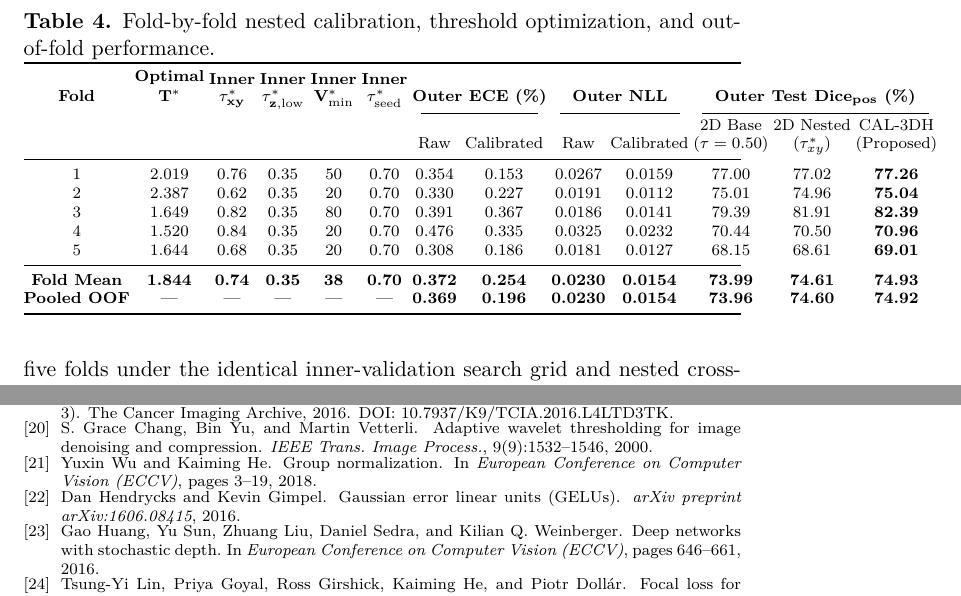
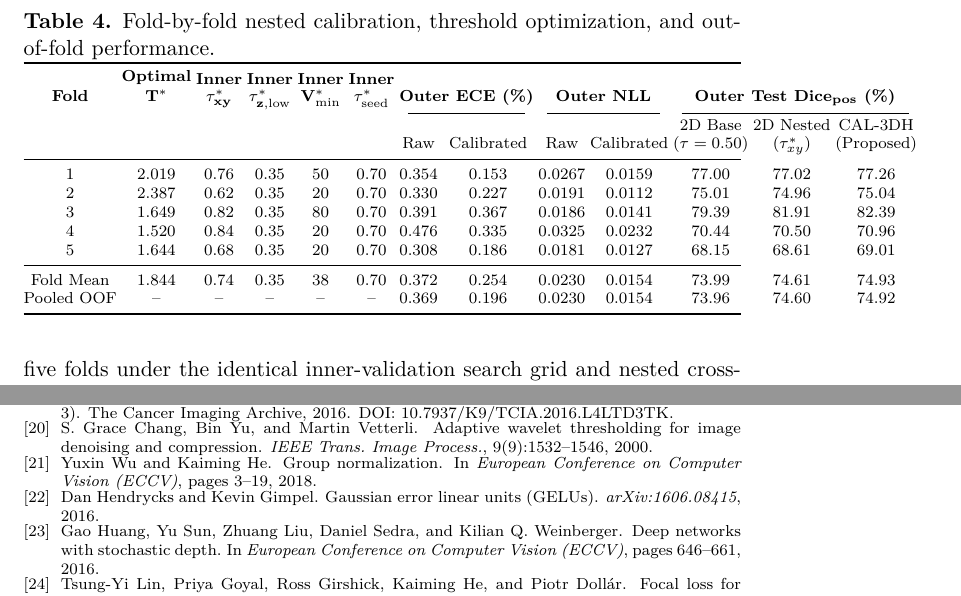
Before and after one commit to Shayan-Ganji/lgg_segmentation, a LaTeX paper (JIIM_Submission_Ready/manuscript_blinded.tex, which reads JIIM_Submission_Ready/references.bib): two parts of pages 21 and 47 of 47, joined at a grey line, cut so that both start at the same text. Compiled offline with pdfLaTeX.

Commit message:
fix(jiim): format Table 4 rows, clean Ref 22/25, and recompile PDFs

```diff
--- a/JIIM_Submission_Ready/manuscript_blinded.tex
+++ b/JIIM_Submission_Ready/manuscript_blinded.tex
@@ -371,14 +371,14 @@ Crucially, the small absolute magnitude of cohort ECE ($0.369\%$) stems from vox
 \cmidrule(lr){7-8} \cmidrule(lr){9-10} \cmidrule(lr){11-13}
 & & & & & & Raw & Calibrated & Raw & Calibrated & \shortstack{2D Base \\ ($\tau=0.50$)} & \shortstack{2D Nested \\ ($\tau_{xy}^*$)} & \shortstack{CAL-3DH \\ (Proposed)} \\
 \midrule
-1 & 2.019 & 0.76 & 0.35 & 50 & 0.70 & 0.354 & 0.153 & 0.0267 & 0.0159 & 77.00 & 77.02 & \textbf{77.26} \\
-2 & 2.387 & 0.62 & 0.35 & 20 & 0.70 & 0.330 & 0.227 & 0.0191 & 0.0112 & 75.01 & 74.96 & \textbf{75.04} \\
-3 & 1.649 & 0.82 & 0.35 & 80 & 0.70 & 0.391 & 0.367 & 0.0186 & 0.0141 & 79.39 & 81.91 & \textbf{82.39} \\
-4 & 1.520 & 0.84 & 0.35 & 20 & 0.70 & 0.476 & 0.335 & 0.0325 & 0.0232 & 70.44 & 70.50 & \textbf{70.96} \\
-5 & 1.644 & 0.68 & 0.35 & 20 & 0.70 & 0.308 & 0.186 & 0.0181 & 0.0127 & 68.15 & 68.61 & \textbf{69.01} \\
+1 & 2.019 & 0.76 & 0.35 & 50 & 0.70 & 0.354 & 0.153 & 0.0267 & 0.0159 & 77.00 & 77.02 & 77.26 \\
+2 & 2.387 & 0.62 & 0.35 & 20 & 0.70 & 0.330 & 0.227 & 0.0191 & 0.0112 & 75.01 & 74.96 & 75.04 \\
+3 & 1.649 & 0.82 & 0.35 & 80 & 0.70 & 0.391 & 0.367 & 0.0186 & 0.0141 & 79.39 & 81.91 & 82.39 \\
+4 & 1.520 & 0.84 & 0.35 & 20 & 0.70 & 0.476 & 0.335 & 0.0325 & 0.0232 & 70.44 & 70.50 & 70.96 \\
+5 & 1.644 & 0.68 & 0.35 & 20 & 0.70 & 0.308 & 0.186 & 0.0181 & 0.0127 & 68.15 & 68.61 & 69.01 \\
 \midrule
-\textbf{Fold Mean} & \textbf{1.844} & \textbf{0.74} & \textbf{0.35} & \textbf{38} & \textbf{0.70} & \textbf{0.372} & \textbf{0.254} & \textbf{0.0230} & \textbf{0.0154} & \textbf{73.99} & \textbf{74.61} & \textbf{74.93} \\
-\textbf{Pooled OOF} & --- & --- & --- & --- & --- & \textbf{0.369} & \textbf{0.196} & \textbf{0.0230} & \textbf{0.0154} & \textbf{73.96} & \textbf{74.60} & \textbf{74.92} \\
+Fold Mean & 1.844 & 0.74 & 0.35 & 38 & 0.70 & 0.372 & 0.254 & 0.0230 & 0.0154 & 73.99 & 74.61 & 74.93 \\
+Pooled OOF & -- & -- & -- & -- & -- & 0.369 & 0.196 & 0.0230 & 0.0154 & 73.96 & 74.60 & 74.92 \\
 \bottomrule
 \end{tabular*}
 \end{table}
--- a/JIIM_Submission_Ready/references.bib
+++ b/JIIM_Submission_Ready/references.bib
@@ -99,4 +99,3 @@
 @article{hendrycks2016gaussian,
   title={Gaussian error linear units ({GELUs})},
   author={Hendrycks, Dan and Gimpel, Kevin},
-  journal={arXiv preprint arXiv:1606.08415},
```
Also changed, not shown: JIIM_Submission_Ready/manuscript_full.tex (+7 -7 lines), JIIM_Submission_Ready/cover_letter_jiim.pdf, JIIM_Submission_Ready/manuscript_blinded.pdf, JIIM_Submission_Ready/title_page.pdf, JIIM_Submission_Ready/references.bib (7 more changed lines), 1 other file.
